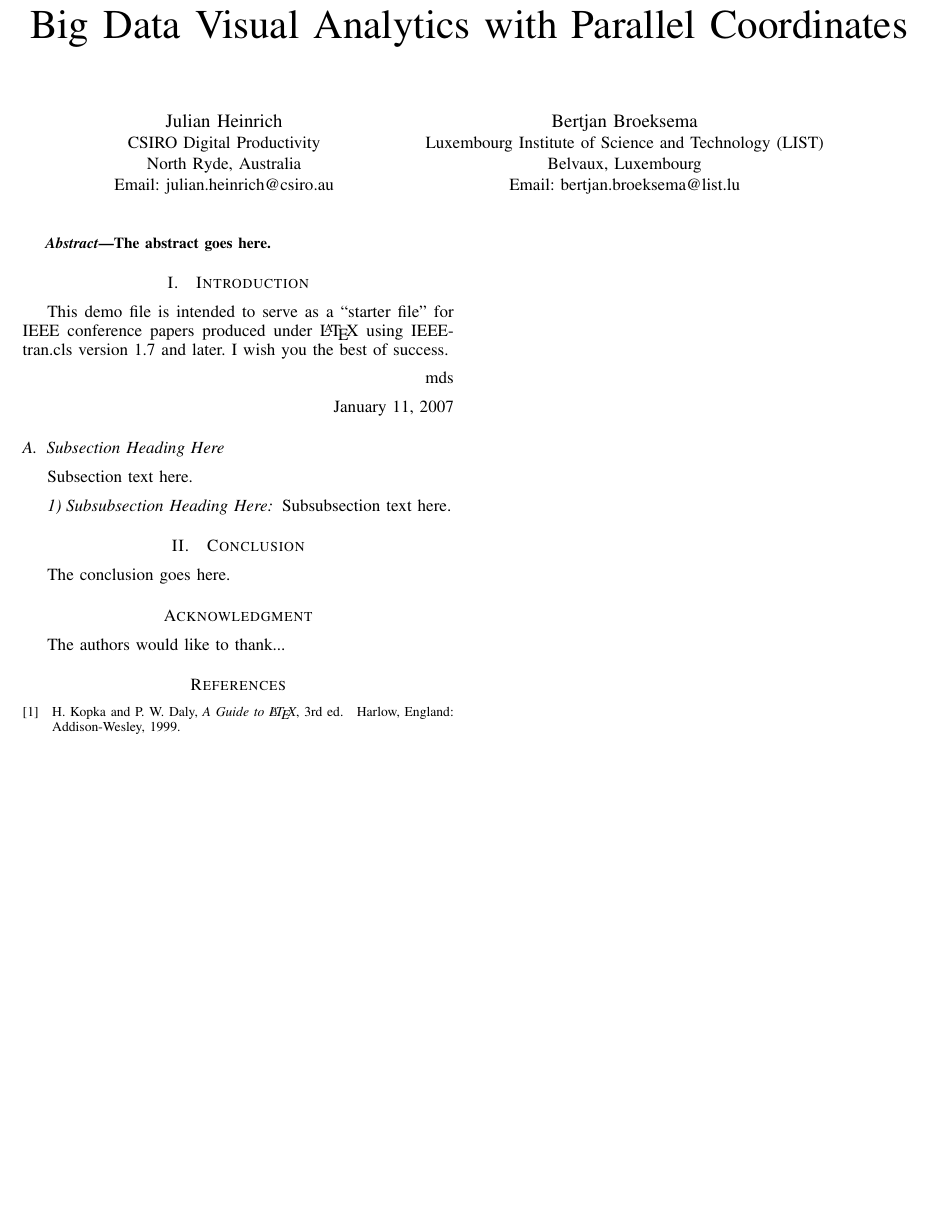
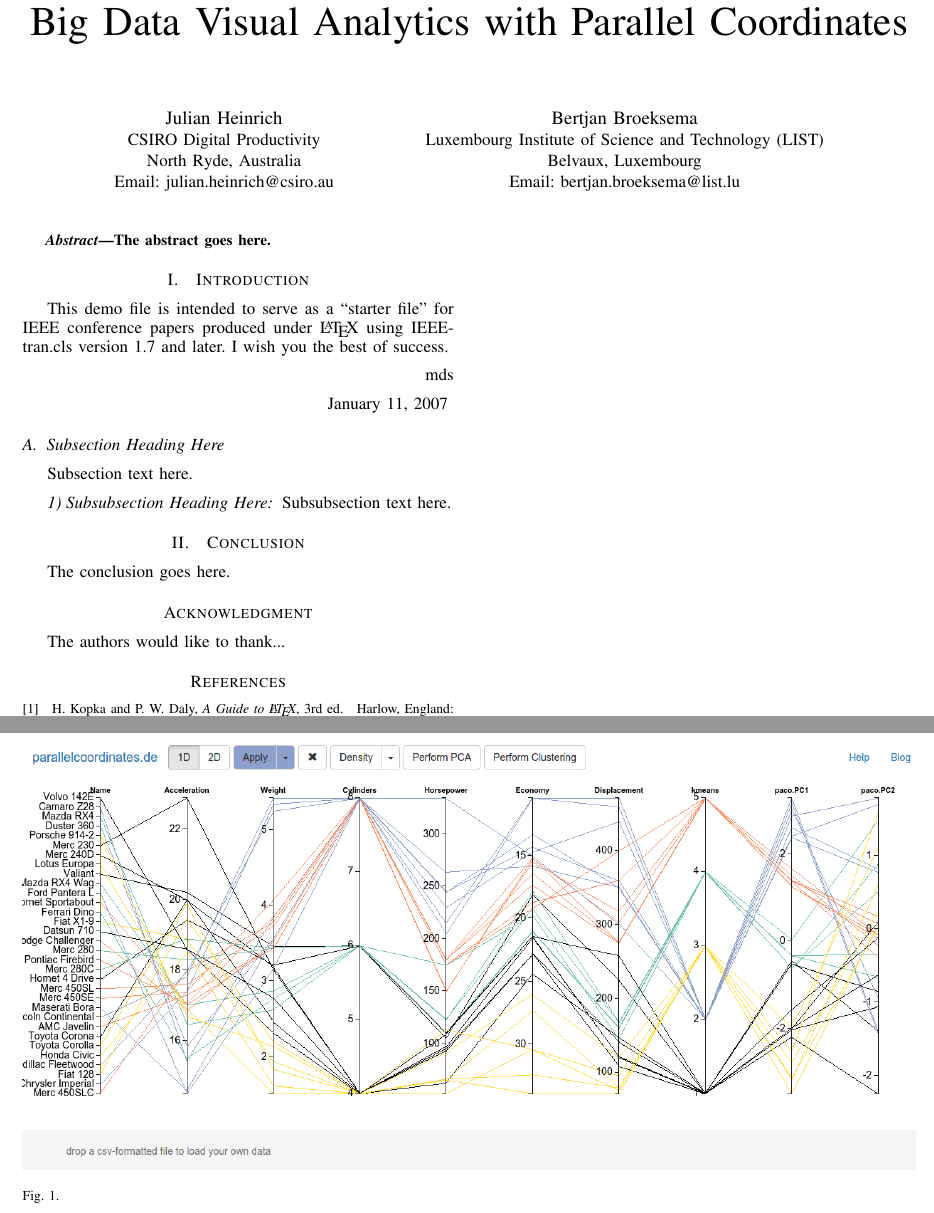
Before and after one commit to julianheinrich/parallelcoordinates.de, a LaTeX paper (paper/BDVA/bare_conf.tex): part of the page before the commit and two parts of pages 1 and 2 of 2 after it, the two joined at a grey line, cut so that both start at the same text, the shorter picture padded with empty space. Compiled offline with pdfLaTeX.

Commit message:
Add a figure.

```diff
--- a/paper/BDVA/bare_conf.tex
+++ b/paper/BDVA/bare_conf.tex
@@ -127,9 +127,9 @@
 % *** GRAPHICS RELATED PACKAGES ***
 %
 \ifCLASSINFOpdf
-  % \usepackage[pdftex]{graphicx}
+  \usepackage[pdftex]{graphicx}
   % declare the path(s) where your graphic files are
-  % \graphicspath{{../pdf/}{../jpeg/}}
+  \graphicspath{{./figs/}}
   % and their extensions so you won't have to specify these with
   % every instance of \includegraphics
   % \DeclareGraphicsExtensions{.pdf,.jpeg,.png}
@@ -444,6 +444,10 @@ I wish you the best of success.
 \hfill mds
 
 \hfill January 11, 2007
+\begin{figure*}[!t]
+  \includegraphics[width=1\textwidth]{paco-analytics}
+  \caption{}
+\end{figure*}
 
 \subsection{Subsection Heading Here}
 Subsection text here.
```
Also changed, not shown: paper/BDVA/figs/paco-analytics.png (added).
